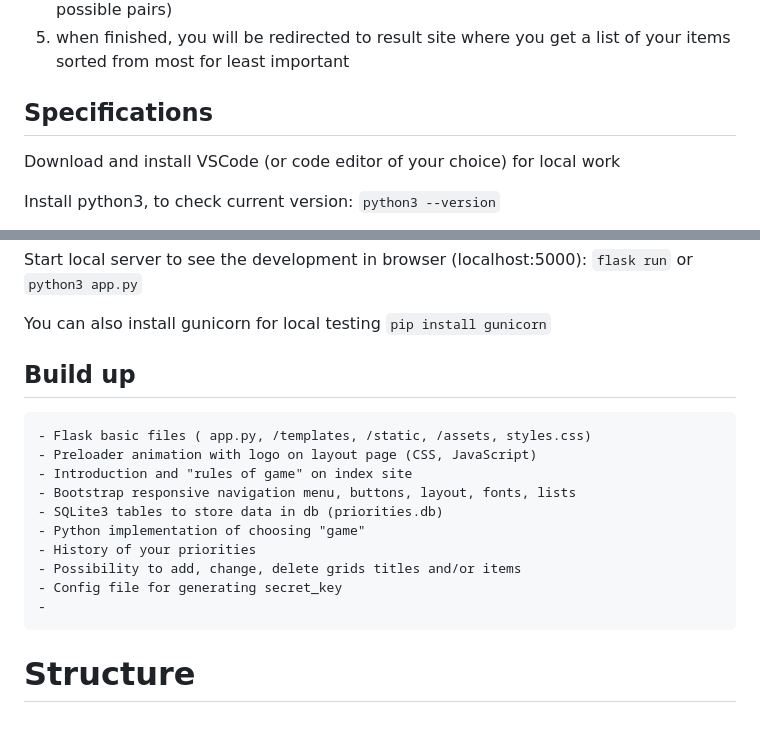
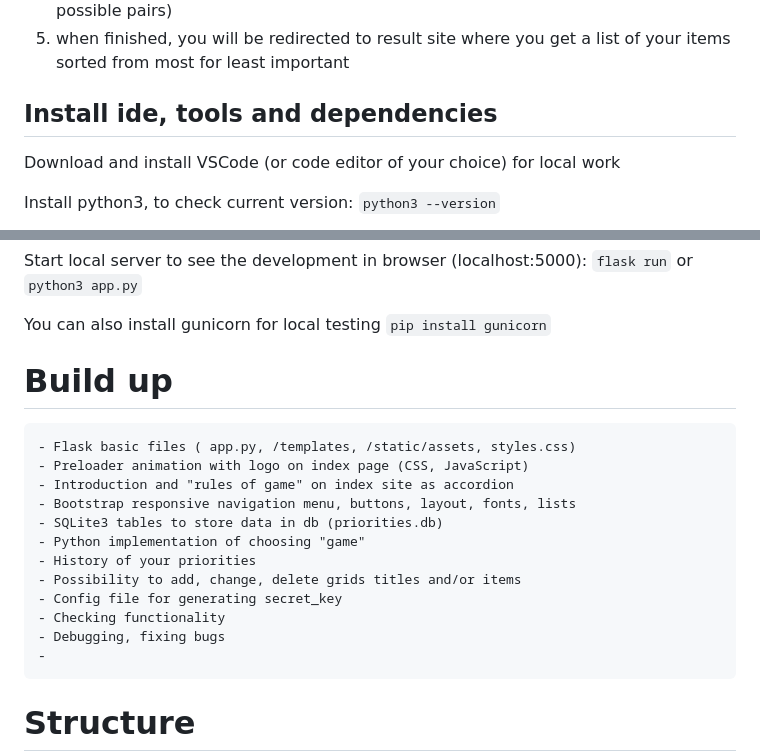
Before and after one commit to krisbaranski/priority_grid, a Markdown page: README.md, 2 parts joined by grey strips. Rendered like a GitHub page; blank space fills up the shorter version.

Commit message:
docs: update README.md

````diff
--- a/README.md
+++ b/README.md
@@ -70,7 +70,7 @@ Consider that number of your items will give multiple pairs i.e. 6 items = 15 po
 
 ###
 
-## Specifications
+## Install ide, tools and dependencies
 
 Download and install VSCode (or code editor of your choice) for local work
 
@@ -96,18 +96,20 @@ Start local server to see the development in browser (localhost:5000):
 You can also install gunicorn for local testing
 `pip install gunicorn`
 
-## Build up
+# Build up
 
 ```
-- Flask basic files ( app.py, /templates, /static, /assets, styles.css)
-- Preloader animation with logo on layout page (CSS, JavaScript)
-- Introduction and "rules of game" on index site
+- Flask basic files ( app.py, /templates, /static/assets, styles.css)
+- Preloader animation with logo on index page (CSS, JavaScript)
+- Introduction and "rules of game" on index site as accordion
 - Bootstrap responsive navigation menu, buttons, layout, fonts, lists
 - SQLite3 tables to store data in db (priorities.db)
 - Python implementation of choosing "game"
 - History of your priorities
 - Possibility to add, change, delete grids titles and/or items
 - Config file for generating secret_key
+- Checking functionality
+- Debugging, fixing bugs
 -
 ```
 
````
